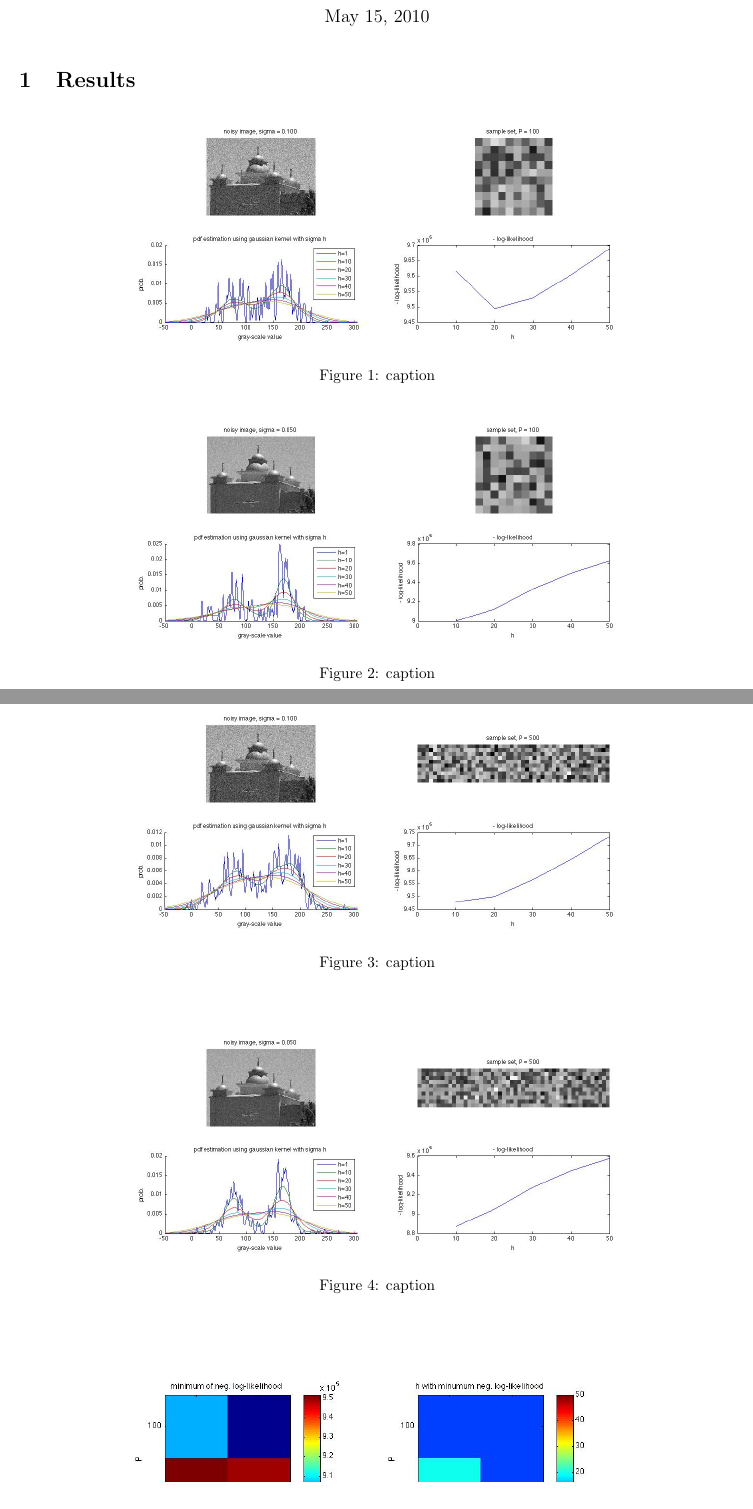
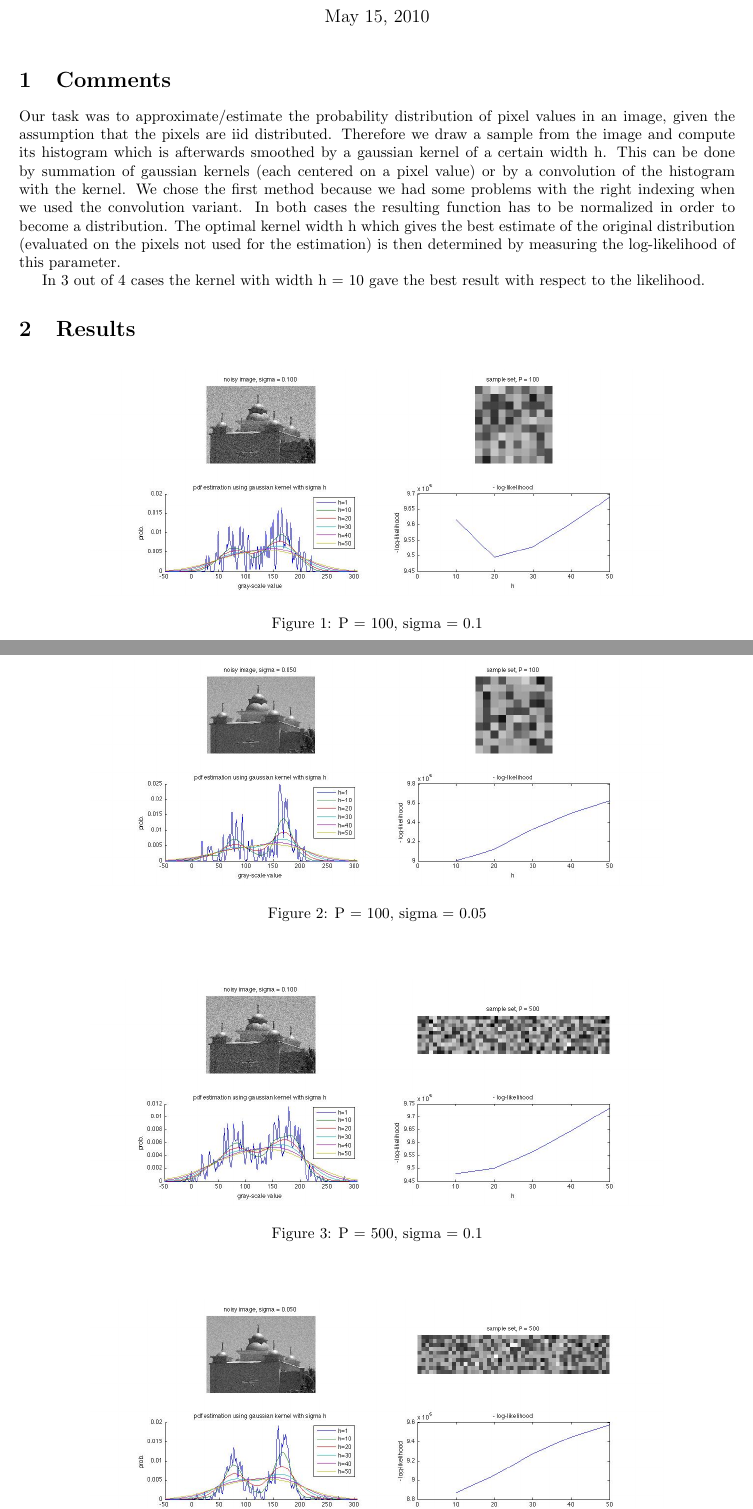
Before and after one commit to dedan/mi2, a LaTeX document (ex3/report/ex3_gr1.tex): two parts of pages 1 and 2 of 2 before the commit and two parts of pages 1 and 2 of 3 after it, joined at a grey line, cut so that both start at the same text. Compiled offline with pdfLaTeX.

Commit message:
final version of the pdf

```diff
--- a/ex3/report/ex3_gr1.tex
+++ b/ex3/report/ex3_gr1.tex
@@ -65,30 +65,50 @@
 
 \maketitle
 
+\section{Comments} % (fold)
+\label{sg:sec:comments}
+
+Our task was to approximate/estimate the probability distribution of pixel
+values in an image, given the assumption that the pixels are iid distributed.
+Therefore we draw a sample from the image and compute its histogram which is
+afterwards smoothed by a gaussian kernel of a certain width h. This can be
+done by summation of gaussian kernels (each centered on a pixel value) or
+by a convolution of the histogram with the kernel. We chose the first method
+because we had some problems with the right indexing when we used the convolution
+variant. In both cases the resulting function has to be normalized in order
+to become a distribution. The optimal kernel width h which gives the best
+estimate of the original distribution (evaluated on the pixels not used for
+the estimation) is then determined by measuring the log-likelihood of this parameter.
+
+In 3 out of 4 cases the kernel with width h = 10 gave the best result
+with respect to the likelihood.
+
+
+% section comments (end)
+
 \section{Results}
 
-\begin{figure}[h]
+\begin{figure}[ht]
 	\centering
 		\includegraphics[width=0.8\textwidth]{plot100_01.jpg}
-	\caption{caption}
+	\caption{P = 100, sigma = 0.1}
 	\label{sg:fig:plot100_01}
 \end{figure}
 
-\begin{figure}[h]
+\begin{figure}[ht]
 	\centering
 		\includegraphics[width=0.8\textwidth]{plot100_005.jpg}
-	\caption{caption}
+		\caption{P = 100, sigma = 0.05}
 	\label{sg:fig:plot100_005}
 \end{figure}
 
-\begin{figure}[h]
+\begin{figure}[ht]
 	\centering
 		\includegraphics[width=0.8\textwidth]{plot500_01.jpg}
-	\caption{caption}
+		\caption{P = 500, sigma = 0.1}
 	\label{sg:fig:plot500_01}
 \end{figure}
 
-\begin{figure}[h]
+\begin{figure}[ht]
 	\centering
 		\includegraphics[width=0.8\textwidth]{plot500_005.jpg}
-	\caption{caption}
```
Also changed, not shown: ex3/report/ex3_gr1.pdf (added), ex3/report/ex3_gr1.tex (8 more changed lines).
